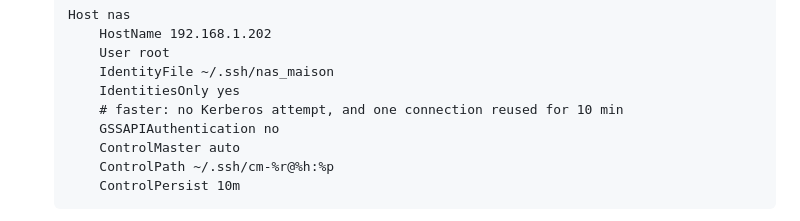
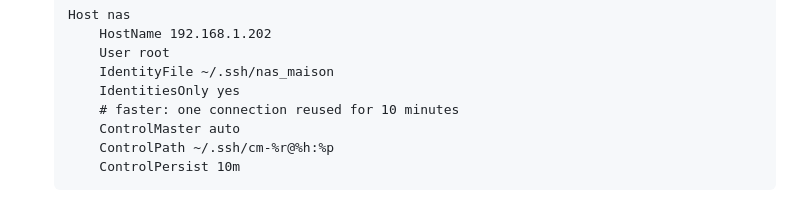
Before and after one commit to Ort1e/my_yu_gi_oh_card_collection, a Markdown page: deploy/README.md, the part around the change. Rendered like a GitHub page.

Commit message:
deploy: README, no GSSAPI line (unsupported by OpenSSH builds without Kerberos)
Co-Authored-By: Claude Opus 5.5 <noreply@anthropic.com>

```diff
--- a/deploy/README.md
+++ b/deploy/README.md
@@ -53,8 +53,7 @@ the app itself; the scripts run as root.
        User root
        IdentityFile ~/.ssh/nas_maison
        IdentitiesOnly yes
-       # faster: no Kerberos attempt, and one connection reused for 10 min
-       GSSAPIAuthentication no
+       # faster: one connection reused for 10 minutes
        ControlMaster auto
        ControlPath ~/.ssh/cm-%r@%h:%p
        ControlPersist 10m
```
